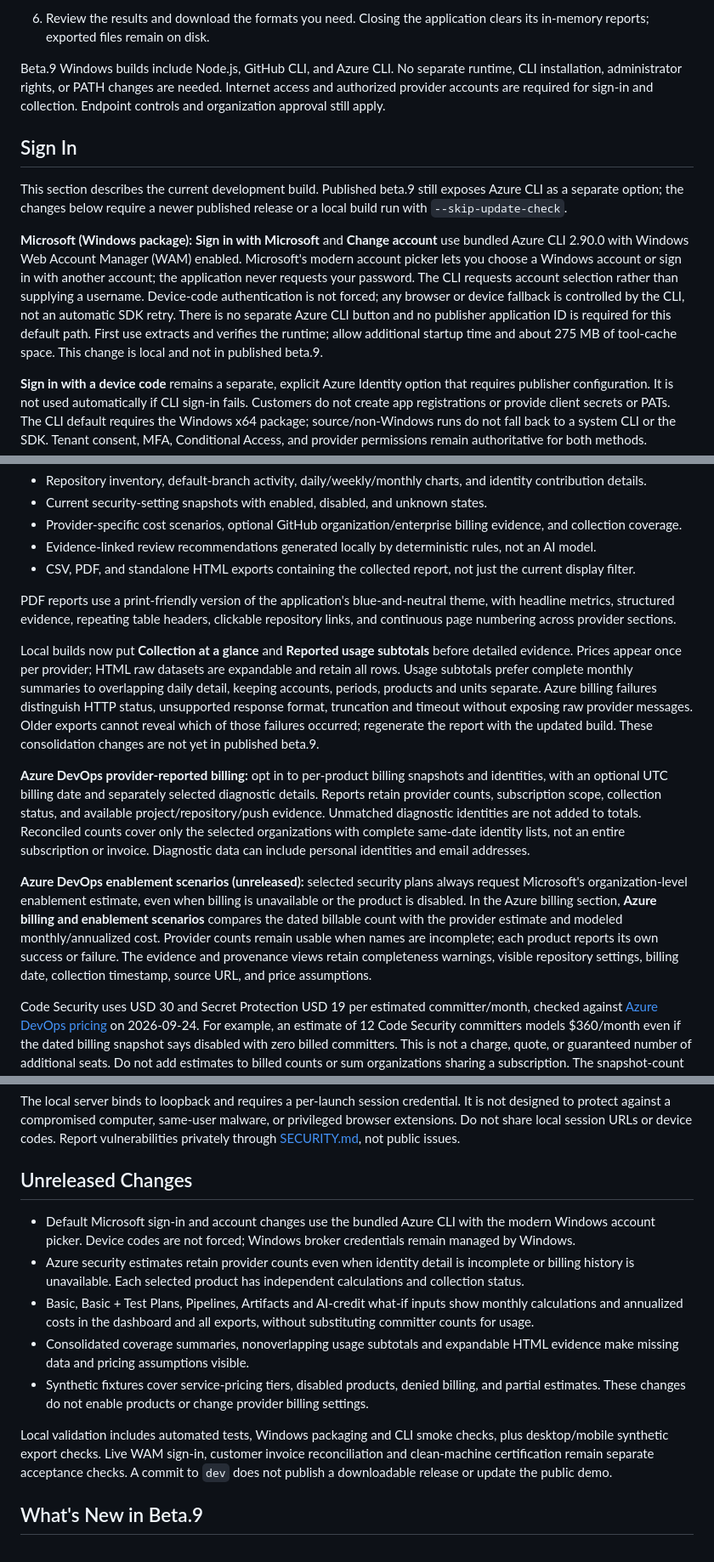
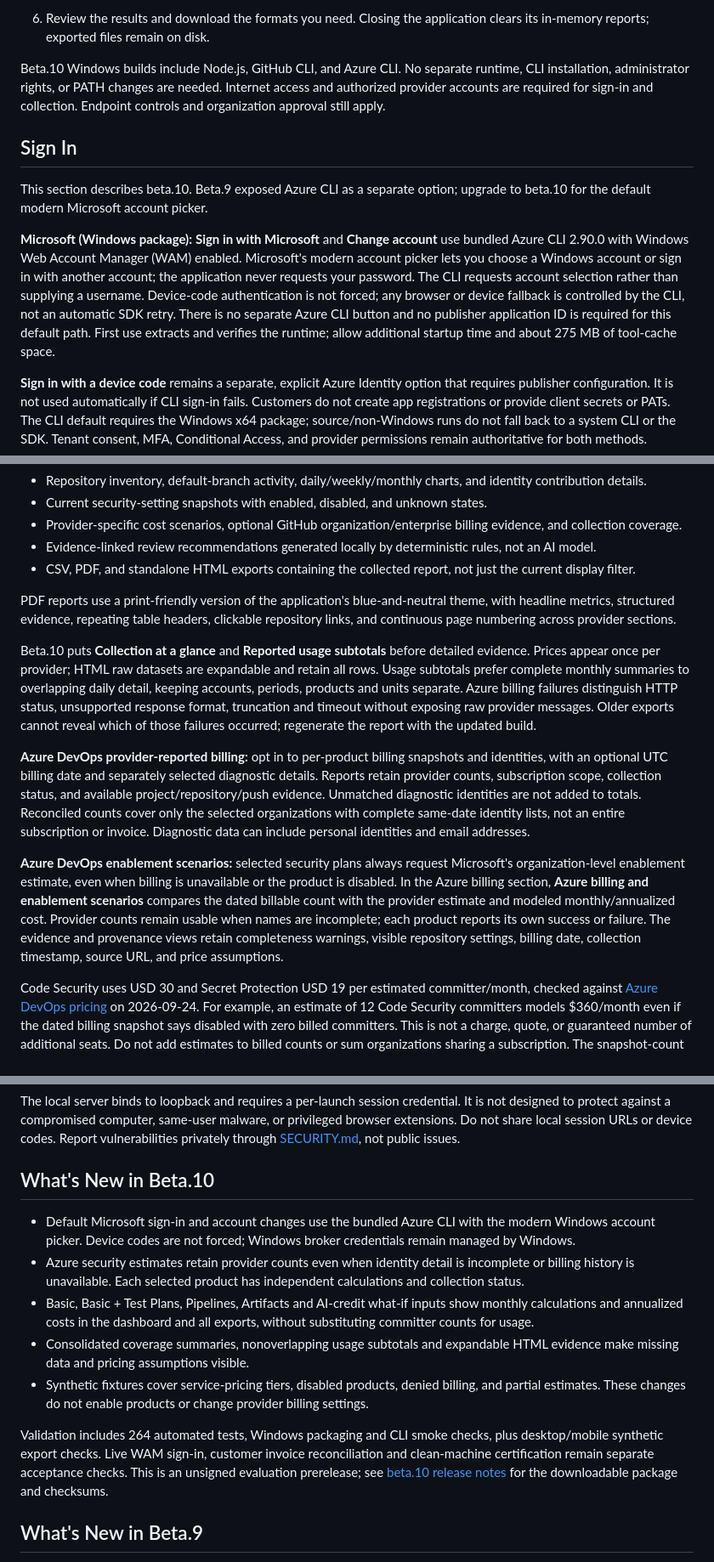
Before and after one commit to ninjapaw/committer-insights, a Markdown page: README.md, 3 parts joined by grey strips. Shown at 85% size. Drawn GitHub-style.

Commit message:
docs: prepare beta.10 release and acceptance notes
Document modern CLI account selection, provider-count enablement estimates, service what-if calculations and consolidated evidence. Clarify that publisher configuration supports explicit SDK sign-in; record live-authentication and invoice-reconciliation limits.

```diff
--- a/README.md
+++ b/README.md
@@ -22,13 +22,13 @@ Explore Azure DevOps and GitHub repository activity, security settings, and cost
 5. Select security plans and an activity window, review the access check, and generate your report. Inaccessible sources are reported explicitly.
 6. Review the results and download the formats you need. Closing the application clears its in-memory reports; exported files remain on disk.
 
-Beta.9 Windows builds include Node.js, GitHub CLI, and Azure CLI. No separate runtime, CLI installation, administrator rights, or PATH changes are needed. Internet access and authorized provider accounts are required for sign-in and collection. Endpoint controls and organization approval still apply.
+Beta.10 Windows builds include Node.js, GitHub CLI, and Azure CLI. No separate runtime, CLI installation, administrator rights, or PATH changes are needed. Internet access and authorized provider accounts are required for sign-in and collection. Endpoint controls and organization approval still apply.
 
 ## Sign In
 
-This section describes the current development build. Published beta.9 still exposes Azure CLI as a separate option; the changes below require a newer published release or a local build run with `--skip-update-check`.
+This section describes beta.10. Beta.9 exposed Azure CLI as a separate option; upgrade to beta.10 for the default modern Microsoft account picker.
 
-**Microsoft (Windows package):** **Sign in with Microsoft** and **Change account** use bundled Azure CLI 2.90.0 with Windows Web Account Manager (WAM) enabled. Microsoft's modern account picker lets you choose a Windows account or sign in with another account; the application never requests your password. The CLI requests account selection rather than supplying a username. Device-code authentication is not forced; any browser or device fallback is controlled by the CLI, not an automatic SDK retry. There is no separate Azure CLI button and no publisher application ID is required for this default path. First use extracts and verifies the runtime; allow additional startup time and about 275 MB of tool-cache space. This change is local and not in published beta.9.
+**Microsoft (Windows package):** **Sign in with Microsoft** and **Change account** use bundled Azure CLI 2.90.0 with Windows Web Account Manager (WAM) enabled. Microsoft's modern account picker lets you choose a Windows account or sign in with another account; the application never requests your password. The CLI requests account selection rather than supplying a username. Device-code authentication is not forced; any browser or device fallback is controlled by the CLI, not an automatic SDK retry. There is no separate Azure CLI button and no publisher application ID is required for this default path. First use extracts and verifies the runtime; allow additional startup time and about 275 MB of tool-cache space.
 
 **Sign in with a device code** remains a separate, explicit Azure Identity option that requires publisher configuration. It is not used automatically if CLI sign-in fails. Customers do not create app registrations or provide client secrets or PATs. The CLI default requires the Windows x64 package; source/non-Windows runs do not fall back to a system CLI or the SDK. Tenant consent, MFA, Conditional Access, and provider permissions remain authoritative for both methods.
 
@@ -48,11 +48,11 @@ The application makes read-only reporting requests, but GitHub CLI's OAuth scope
 
 PDF reports use a print-friendly version of the application's blue-and-neutral theme, with headline metrics, structured evidence, repeating table headers, clickable repository links, and continuous page numbering across provider sections.
 
-Local builds now put **Collection at a glance** and **Reported usage subtotals** before detailed evidence. Prices appear once per provider; HTML raw datasets are expandable and retain all rows. Usage subtotals prefer complete monthly summaries to overlapping daily detail, keeping accounts, periods, products and units separate. Azure billing failures distinguish HTTP status, unsupported response format, truncation and timeout without exposing raw provider messages. Older exports cannot reveal which of those failures occurred; regenerate the report with the updated build. These consolidation changes are not yet in published beta.9.
+Beta.10 puts **Collection at a glance** and **Reported usage subtotals** before detailed evidence. Prices appear once per provider; HTML raw datasets are expandable and retain all rows. Usage subtotals prefer complete monthly summaries to overlapping daily detail, keeping accounts, periods, products and units separate. Azure billing failures distinguish HTTP status, unsupported response format, truncation and timeout without exposing raw provider messages. Older exports cannot reveal which of those failures occurred; regenerate the report with the updated build.
 
 **Azure DevOps provider-reported billing:** opt in to per-product billing snapshots and identities, with an optional UTC billing date and separately selected diagnostic details. Reports retain provider counts, subscription scope, collection status, and available project/repository/push evidence. Unmatched diagnostic identities are not added to totals. Reconciled counts cover only the selected organizations with complete same-date identity lists, not an entire subscription or invoice. Diagnostic data can include personal identities and email addresses.
 
-**Azure DevOps enablement scenarios (unreleased):** selected security plans always request Microsoft's organization-level enablement estimate, even when billing is unavailable or the product is disabled. In the Azure billing section, **Azure billing and enablement scenarios** compares the dated billable count with the provider estimate and modeled monthly/annualized cost. Provider counts remain usable when names are incomplete; each product reports its own success or failure. The evidence and provenance views retain completeness warnings, visible repository settings, billing date, collection timestamp, source URL, and price assumptions.
+**Azure DevOps enablement scenarios:** selected security plans always request Microsoft's organization-level enablement estimate, even when billing is unavailable or the product is disabled. In the Azure billing section, **Azure billing and enablement scenarios** compares the dated billable count with the provider estimate and modeled monthly/annualized cost. Provider counts remain usable when names are incomplete; each product reports its own success or failure. The evidence and provenance views retain completeness warnings, visible repository settings, billing date, collection timestamp, source URL, and price assumptions.
 
 Code Security uses USD 30 and Secret Protection USD 19 per estimated committer/month, checked against [Azure DevOps pricing](https://azure.microsoft.com/en-us/pricing/details/devops/azure-devops-services/) on 2026-09-24. For example, an estimate of 12 Code Security committers models $360/month even if the dated billing snapshot says disabled with zero billed committers. This is not a charge, quote, or guaranteed number of additional seats. Do not add estimates to billed counts or sum organizations sharing a subscription. The snapshot-count monthly equivalent is also only a model, not an invoice. No product is enabled or billing setting changed.
 
@@ -110,7 +110,7 @@ Reports can contain organization and repository identifiers, project metadata, c
 
 The local server binds to loopback and requires a per-launch session credential. It is not designed to protect against a compromised computer, same-user malware, or privileged browser extensions. Do not share local session URLs or device codes. Report vulnerabilities privately through [SECURITY.md](SECURITY.md), not public issues.
 
-## Unreleased Changes
+## What's New in Beta.10
 
 - Default Microsoft sign-in and account changes use the bundled Azure CLI with the modern Windows account picker. Device codes are not forced; Windows broker credentials remain managed by Windows.
 - Azure security estimates retain provider counts even when identity detail is incomplete or billing history is unavailable. Each selected product has independent calculations and collection status.
@@ -118,7 +118,7 @@ The local server binds to loopback and requires a per-launch session credential.
 - Consolidated coverage summaries, nonoverlapping usage subtotals and expandable HTML evidence make missing data and pricing assumptions visible.
 - Synthetic fixtures cover service-pricing tiers, disabled products, denied billing, and partial estimates. These changes do not enable products or change provider billing settings.
 
-Local validation includes automated tests, Windows packaging and CLI smoke checks, plus desktop/mobile synthetic export checks. Live WAM sign-in, customer invoice reconciliation and clean-machine certification remain separate acceptance checks. A commit to `dev` does not publish a downloadable release or update the public demo.
+Validation includes 264 automated tests, Windows packaging and CLI smoke checks, plus desktop/mobile synthetic export checks. Live WAM sign-in, customer invoice reconciliation and clean-machine certification remain separate acceptance checks. This is an unsigned evaluation prerelease; see [beta.10 release notes](https://github.com/ninjapaw/committer-insights/releases/tag/v0.1.0-beta.10) for the downloadable package and checksums.
 
 ## What's New in Beta.9
 
```
Also changed, not shown: other parts of README.md (+1 -1 lines), docs/maintaining.md (+1 -1 lines).
